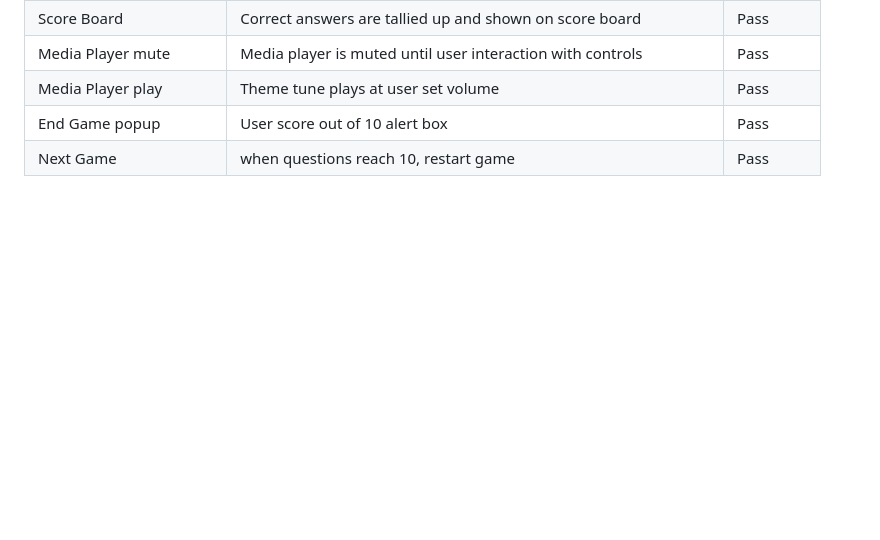
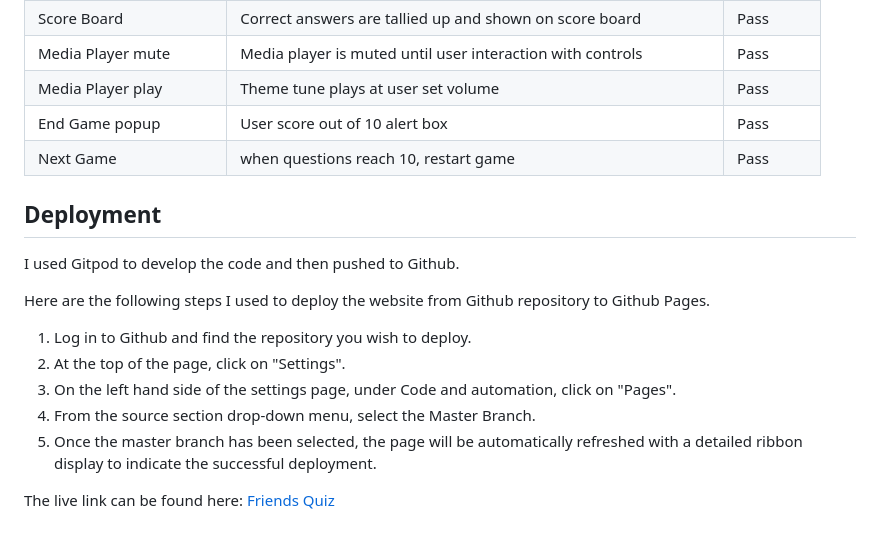
Before and after one commit to RdeSwart/friends-quiz, a Markdown page: README.md, the part around the change printed below. GitHub-like rendering; blank space fills up the shorter version.

```diff
--- a/README.md
+++ b/README.md
@@ -144,3 +181,17 @@ To check the sites accessability, I used Lighthouse
 | Media Player play      | Theme tune plays at user set volume                               | Pass       |
 | End Game popup         | User score out of 10 alert box                                    | Pass       |
 | Next Game              | when questions reach 10, restart game                             | Pass       |
+
+## Deployment
+I used Gitpod to develop the code and then pushed to Github.
+
+Here are the following steps I used to deploy the website from Github repository to Github Pages.
+
+1. Log in to Github and find the repository you wish to deploy.
+2. At the top of the page, click on "Settings".
+3. On the left hand side of the settings page, under Code and automation, click on "Pages".
+4. From the source section drop-down menu, select the Master Branch.
+5. Once the master branch has been selected, the page will be automatically refreshed with a detailed ribbon display to indicate the successful deployment.
+
+The live link can be found here:
+[Friends Quiz](https://rdeswart.github.io/friends-quiz/)
```
Also changed, not shown: other parts of README.md (+76 -39 lines).
